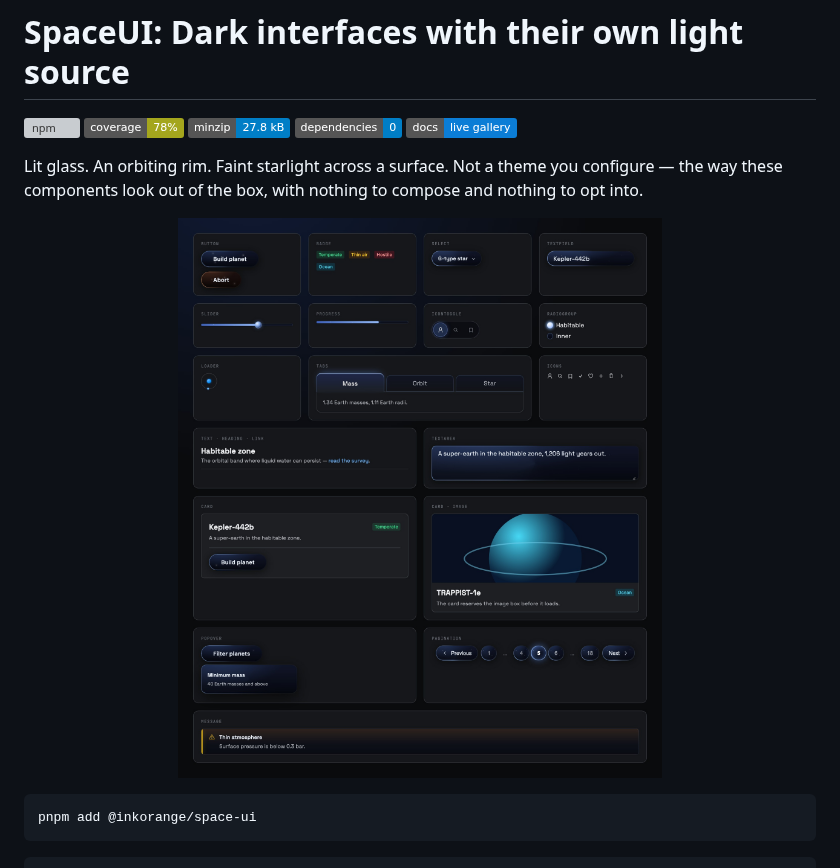
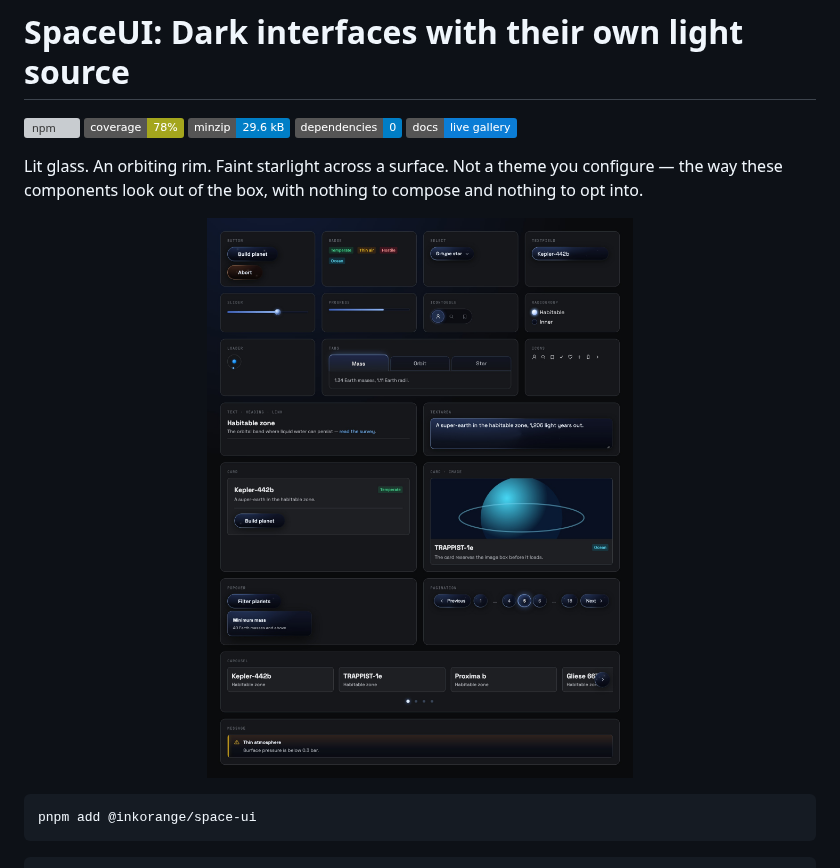
Before and after one commit to inkorange/space-ui, a Markdown page: README.md, the part around one of its changes. Drawn GitHub-style; pictures changed too: .github/assets/components.jpg; badges without logos; grey boxes are pictures that could not be loaded.

```diff
--- a/README.md
+++ b/README.md
@@ -4,7 +4,7 @@
 
 [![npm](https://img.shields.io/npm/v/@inkorange/space-ui)](https://www.npmjs.com/package/@inkorange/space-ui)
 ![coverage](https://img.shields.io/badge/coverage-78%25-yellowgreen)
-![minzip](https://img.shields.io/badge/minzip-27.8%20kB-blue)
+![minzip](https://img.shields.io/badge/minzip-29.6%20kB-blue)
 ![dependencies](https://img.shields.io/badge/dependencies-0-blue)
 [![docs](https://img.shields.io/badge/docs-live%20gallery-0b7dd6)](https://space-components.vercel.app)
 
@@ -18,7 +18,7 @@ compose and nothing to opt into.
      resolve against the registry rather than the repository. This sheet is a
      screenshot of the real components, shot from the gallery — see
      `pnpm assets`. -->
-<img alt="Stickersheet: Button, Badge, Select, TextField, Slider, Progress, IconToggle, RadioGroup, Loader, Tabs, icons, Text, TextArea, Card plain and with an image, an open Popover, Pagination and a Message banner on a dark ground"
+<img alt="Stickersheet: Button, Badge, Select, TextField, Slider, Progress, IconToggle, RadioGroup, Loader, Tabs, icons, Text, TextArea, Card plain and with an image, an open Popover, Pagination, a Carousel and a Message banner on a dark ground"
      src="https://raw.githubusercontent.com/inkorange/space-ui/main/.github/assets/components.jpg"
      width="100%">
 
```
Also changed, not shown: other parts of README.md (+1 -1 lines), .changeset/carousel.md (added, +5 -0 lines), .github/assets/doc-screen.jpg, 11 other files.
